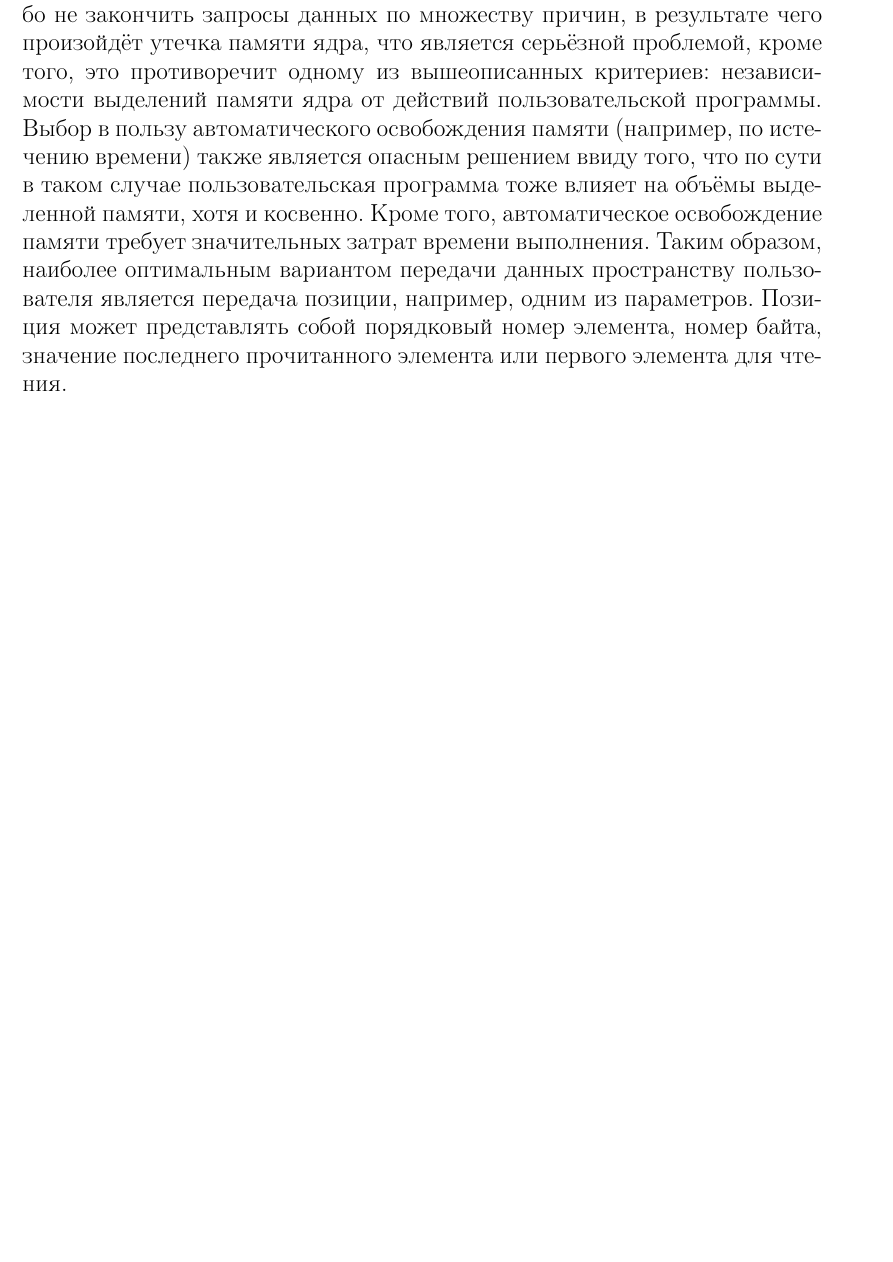
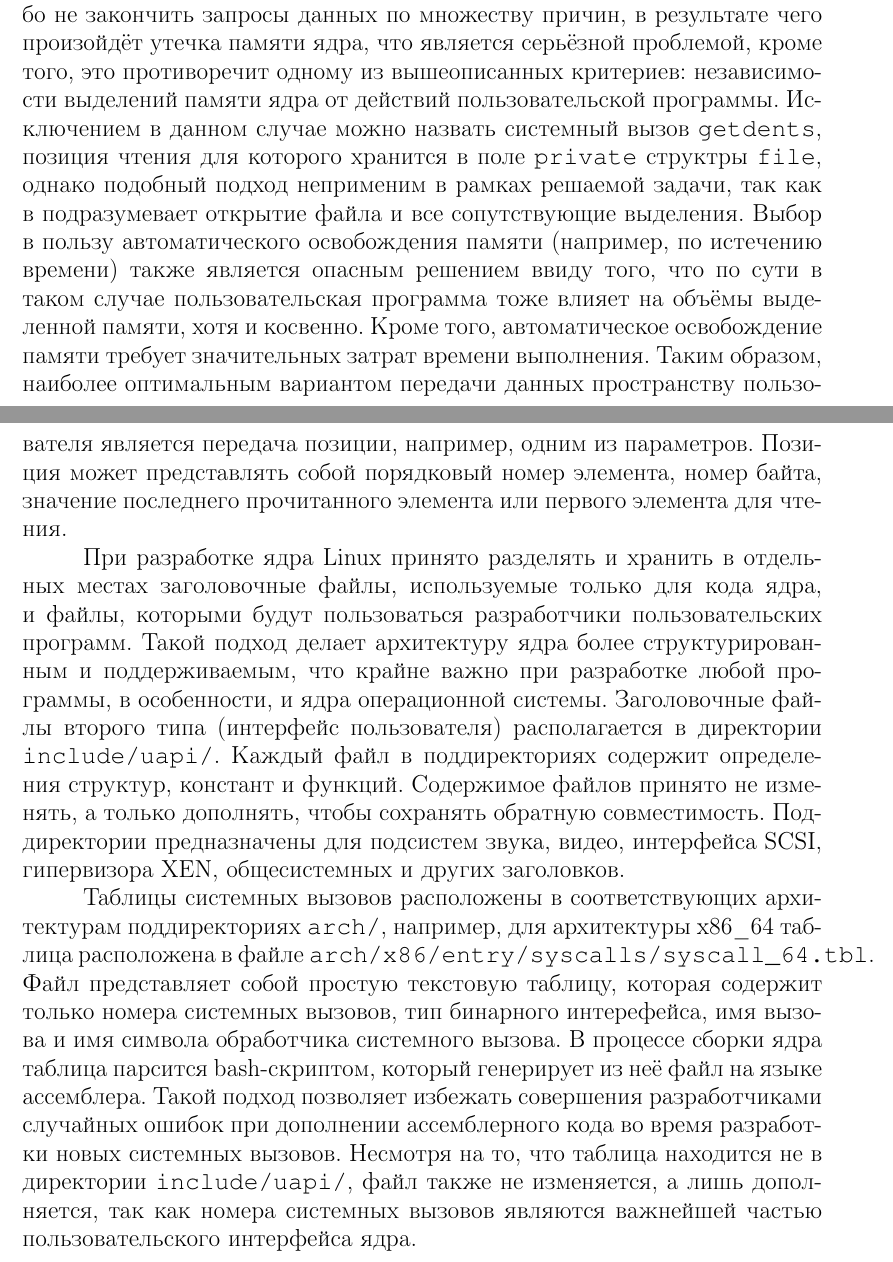
Before and after one commit to alex-pat/report, a LaTeX thesis (diploma_report.tex, which reads sec_func.tex): part of page 18 of 25 before the commit and two parts of pages 18 and 19 of 26 after it, the two joined at a grey line, cut so that both start at the same text, the shorter picture padded with empty space. Compiled offline with pdfLaTeX.

Commit message:
!! -- func
Signed-off-by: Alexander Pateenok <pateenoc@gmail.com>

```diff
--- a/sec_func.tex
+++ b/sec_func.tex
@@ -119,7 +119,11 @@ Linux принято решение в пользу переработок ин
 множеству причин, в результате чего произойдёт утечка памяти ядра, что является
 серьёзной проблемой, кроме того, это противоречит одному из вышеописанных
 критериев: независимости выделений памяти ядра от действий пользовательской
-программы. Выбор в пользу автоматического освобождения памяти (например, по
+программы. Исключением в данном случае можно назвать системный вызов
+\texttt{getdents}, позиция чтения для которого хранится в поле \texttt{private}
+структры \texttt{file}, однако подобный подход неприменим в рамках решаемой
+задачи, так как в подразумевает открытие файла и все сопутствующие выделения.
+Выбор в пользу автоматического освобождения памяти (например, по
 истечению времени) также является опасным решением ввиду того, что по сути в
 таком случае пользовательская программа тоже влияет на объёмы выделенной памяти,
 хотя и косвенно. Кроме того, автоматическое освобождение памяти требует
@@ -128,3 +132,28 @@ Linux принято решение в пользу переработок ин
 например, одним из параметров. Позиция может представлять собой порядковый номер
 элемента, номер байта, значение последнего прочитанного элемента или первого
 элемента для чтения.
+
+При разработке ядра Linux принято разделять и хранить в отдельных местах
+заголовочные файлы, используемые только для кода ядра, и файлы, которыми будут
+пользоваться разработчики пользовательских программ. Такой подход делает
+архитектуру ядра более структурированным и поддерживаемым, что крайне важно при
+разработке любой программы, в особенности, и ядра операционной системы.
+Заголовочные файлы второго типа (интерфейс пользователя) располагается в
+директории \texttt{include/uapi/}. Каждый файл в поддиректориях содержит
+определения структур, констант и функций. Содержимое файлов принято не изменять,
+а только дополнять, чтобы сохранять обратную совместимость. Поддиректории
+предназначены для подсистем звука, видео, интерфейса SCSI, гипервизора XEN,
+общесистемных и других заголовков.
+
+Таблицы системных вызовов расположены в соответствующих архитектурам
+поддиректориях \texttt{arch/}, например, для архитектуры x86\_64 таблица
+расположена в файле \texttt{arch/x86/entry/syscalls/syscall\_64.tbl}.
+Файл представляет собой простую текстовую таблицу, которая содержит только
+номера системных вызовов, тип бинарного интерефейса, имя вызова и имя символа
+обработчика системного вызова. В процессе сборки ядра таблица парсится
+bash-скриптом, который генерирует из неё файл на языке ассемблера. Такой подход
+позволяет избежать совершения разработчиками случайных ошибок при дополнении
+ассемблерного кода во время разработки новых системных вызовов. Несмотря на то,
+что таблица находится не в директории \texttt{include/uapi/}, файл также не
+изменяется, а лишь дополняется, так как номера системных вызовов являются
+важнейшей частью пользовательского интерфейса ядра.
```
